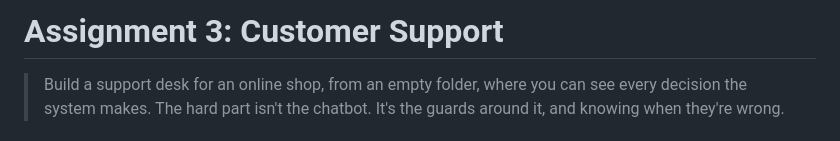
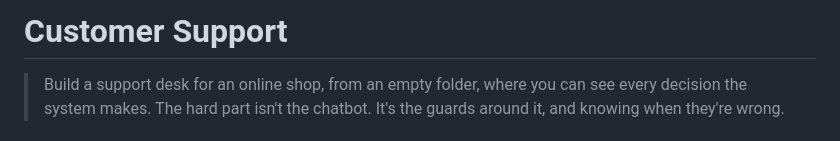
Before and after one commit to anuraglahon16/customer-support-agent, a Markdown page: README.md, the part around the change. GitHub-like rendering.

```diff
--- a/README.md
+++ b/README.md
@@ -1,4 +1,4 @@
-# Assignment 3: Customer Support
+# Customer Support
 
 > Build a support desk for an online shop, from an empty folder, where you can see every
 > decision the system makes. The hard part isn't the chatbot. It's the guards around it,
```
